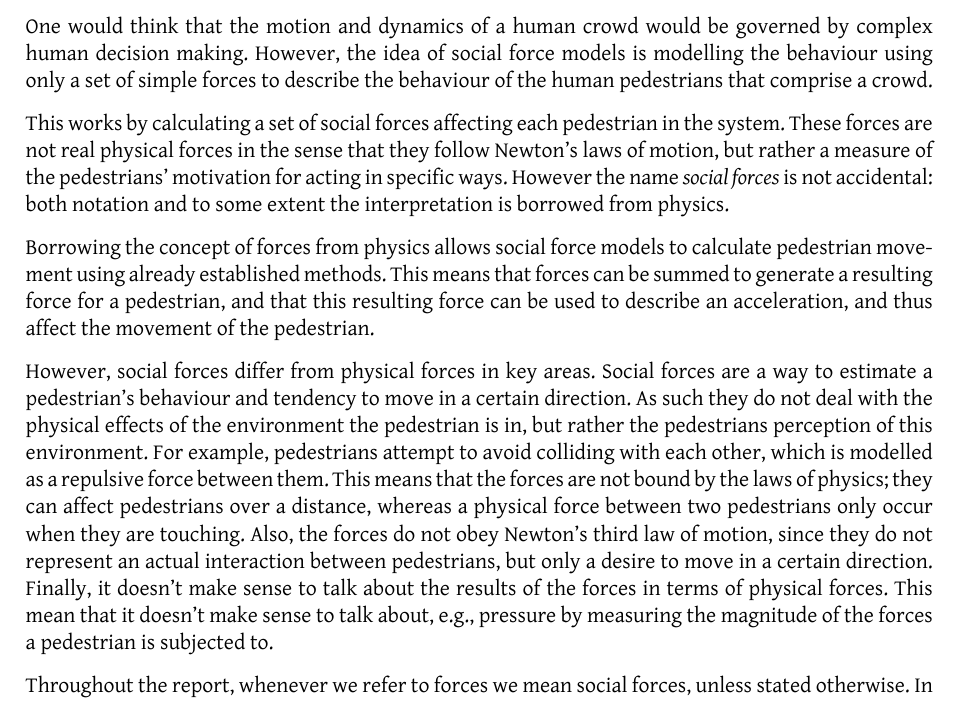
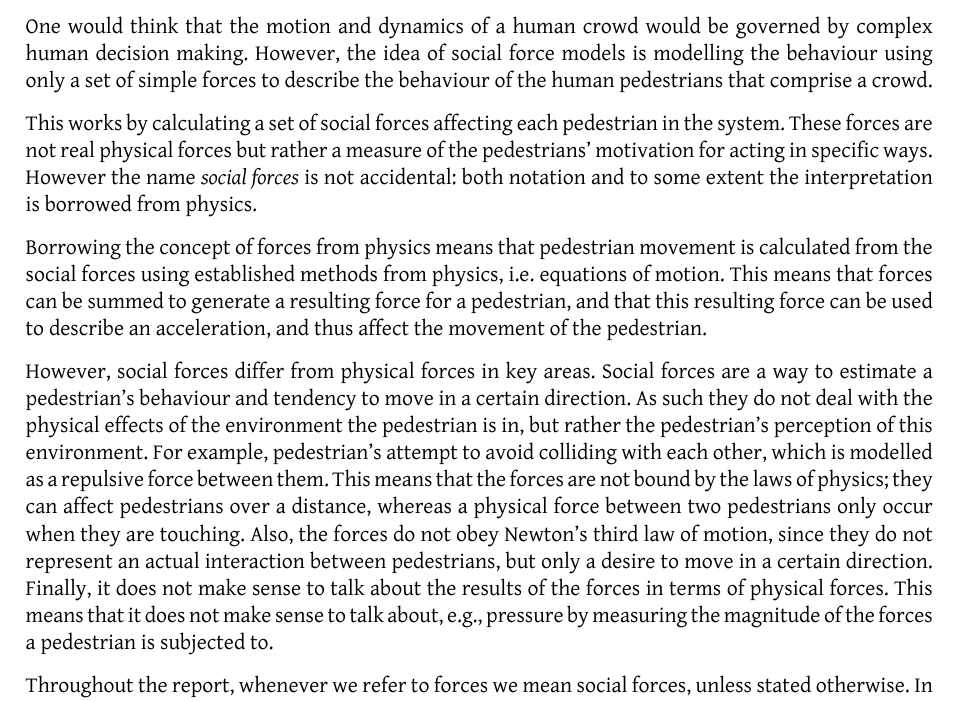
Before and after one commit to tohojo/RUC-math--crowd-modeling, a LaTeX document (LaTeX/crowd-modelling.tex, which reads LaTeX/social-forces.tex): part of page 6 of 43, cut so that both start at the same text. Compiled offline with XeLaTeX.

Commit message:
till section 2

```diff
--- a/LaTeX/social-forces.tex
+++ b/LaTeX/social-forces.tex
@@ -6,14 +6,15 @@ models is modelling the behaviour using only a set of simple forces to
 describe the behaviour of the human pedestrians that comprise a crowd.
 
 This works by calculating a set of social forces affecting each pedestrian in
-the system.  These forces are not real physical forces in the sense that they
-follow Newton's laws of motion, but rather a measure of the  pedestrians'
+the system.  These forces are not real physical forces
+but rather a measure of the  pedestrians'
 motivation for acting in specific ways. However the name \emph{social forces}
 is not accidental: both notation and to some extent the interpretation is
 borrowed from physics.
 
-Borrowing the concept of forces from physics allows social force models to
-calculate pedestrian movement using already established methods. This means
+Borrowing the concept of forces from physics
+means that pedestrian movement is calculated from the social forces using
+established methods from physics, i.e. equations of motion. This means
 that forces can be summed to generate a resulting force for a pedestrian, and
 that this resulting force can be used to describe an acceleration, and thus
 affect the movement of the pedestrian.
@@ -21,16 +22,16 @@ affect the movement of the pedestrian.
 However, social forces differ from physical forces in key areas. Social forces
 are a way to estimate a pedestrian's behaviour and tendency to move in a
 certain direction. As such they do not deal with the physical effects of the
-environment the pedestrian is in, but rather the pedestrians perception of
-this environment. For example, pedestrians attempt to avoid colliding with
+environment the pedestrian is in, but rather the pedestrian's perception of
+this environment. For example, pedestrian's attempt to avoid colliding with
 each other, which is modelled as a repulsive force between them. This means
 that the forces are not bound by the laws of physics; they can affect
 pedestrians over a distance, whereas a physical force between two pedestrians
 only occur when they are touching. Also, the forces do not obey Newton's third
 law of motion, since they do not represent an actual interaction between
 pedestrians, but only a desire to move in a certain direction. Finally, it
-doesn't make sense to talk about the results of the forces in terms of
-physical forces.  This mean that it doesn't make sense to talk about, e.g.,
+does not make sense to talk about the results of the forces in terms of
+physical forces. This means that it does not make sense to talk about, e.g.,
 pressure by measuring the magnitude of the forces a pedestrian is subjected
 to.
 
```
